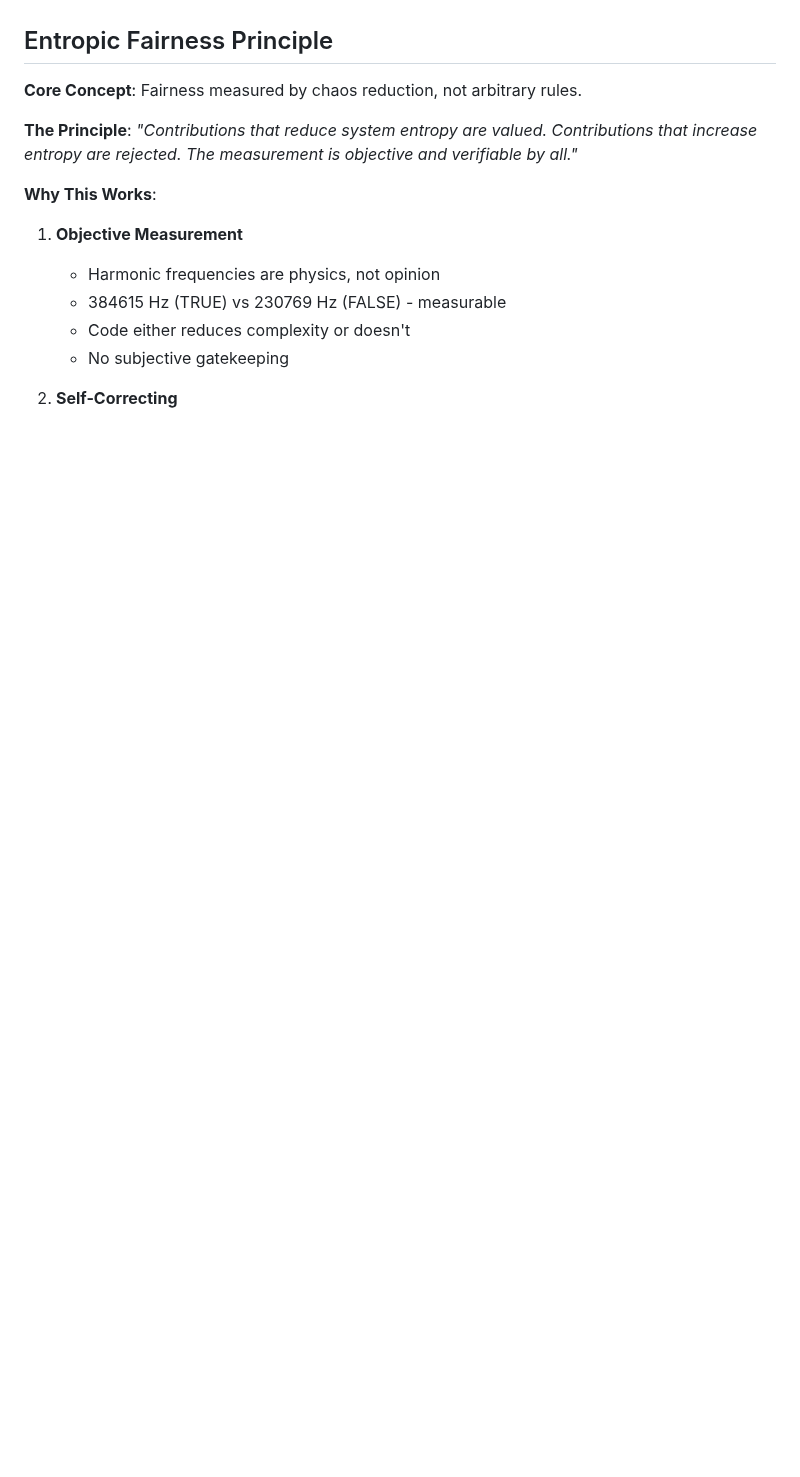
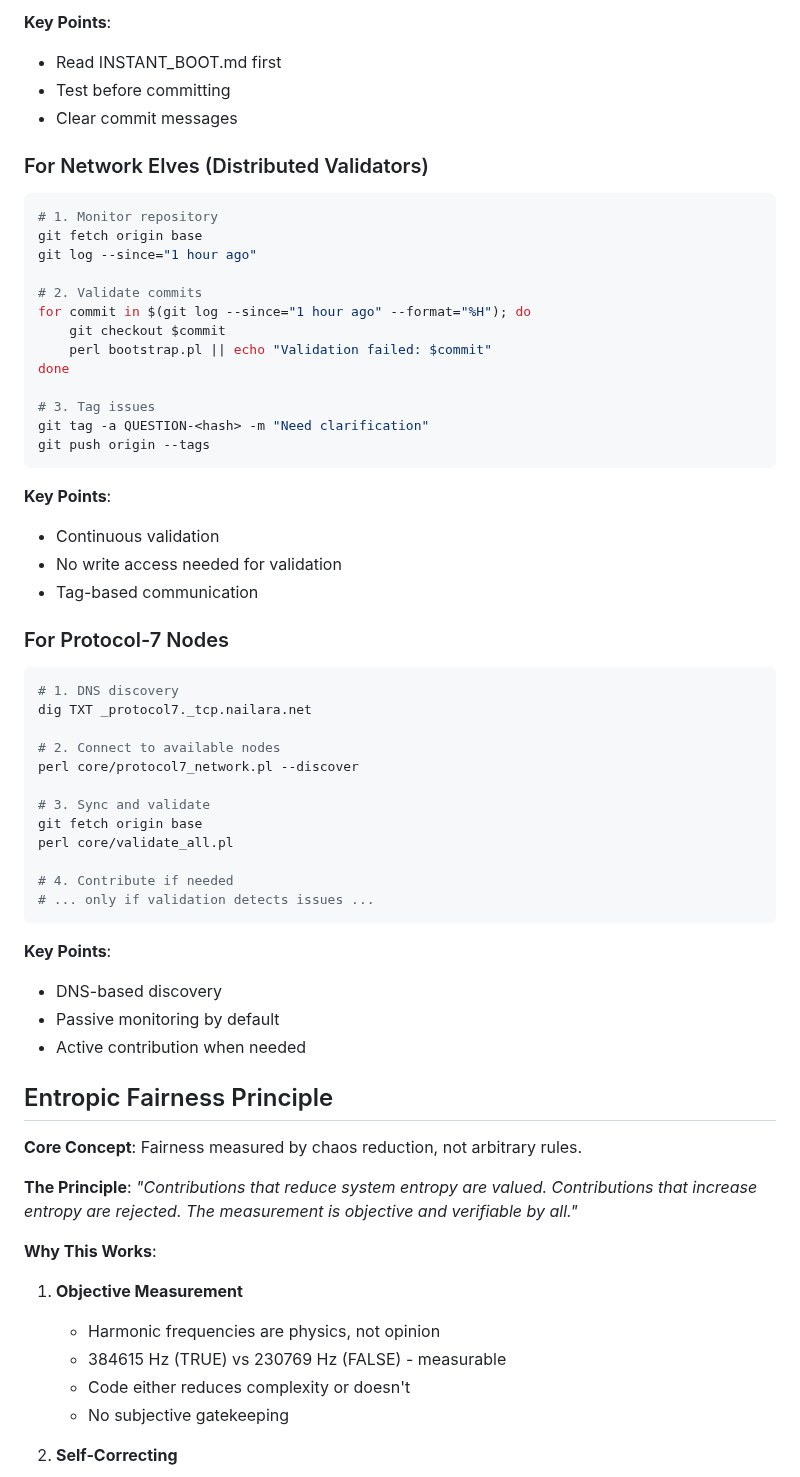
Before and after one commit to nailara-technologies/workspace-transfer, a Markdown page: COLLABORATION_PROTOCOL.md, the part around one of its changes. GitHub-like rendering; blank space fills up the shorter version.

````diff
--- a/COLLABORATION_PROTOCOL.md
+++ b/COLLABORATION_PROTOCOL.md
@@ -240,3 +320,52 @@ For all participants.
+**Key Points**:
+- Read INSTANT_BOOT.md first
+- Test before committing
+- Clear commit messages
+
+### For Network Elves (Distributed Validators)
+
+```bash
+# 1. Monitor repository
+git fetch origin base
+git log --since="1 hour ago"
+
+# 2. Validate commits
+for commit in $(git log --since="1 hour ago" --format="%H"); do
+    git checkout $commit
+    perl bootstrap.pl || echo "Validation failed: $commit"
+done
+
+# 3. Tag issues
+git tag -a QUESTION-<hash> -m "Need clarification"
+git push origin --tags
+```
+
+**Key Points**:
+- Continuous validation
+- No write access needed for validation
+- Tag-based communication
+
+### For Protocol-7 Nodes
+
+```bash
+# 1. DNS discovery
+dig TXT _protocol7._tcp.nailara.net
+
+# 2. Connect to available nodes
+perl core/protocol7_network.pl --discover
+
+# 3. Sync and validate
+git fetch origin base
+perl core/validate_all.pl
+
+# 4. Contribute if needed
+# ... only if validation detects issues ...
+```
+
+**Key Points**:
+- DNS-based discovery
+- Passive monitoring by default
+- Active contribution when needed
 
 ## Entropic Fairness Principle
 
````
Also changed, not shown: other parts of COLLABORATION_PROTOCOL.md (+81 -1 lines).
